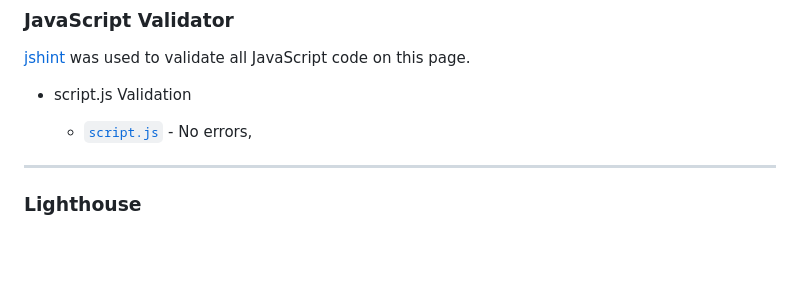
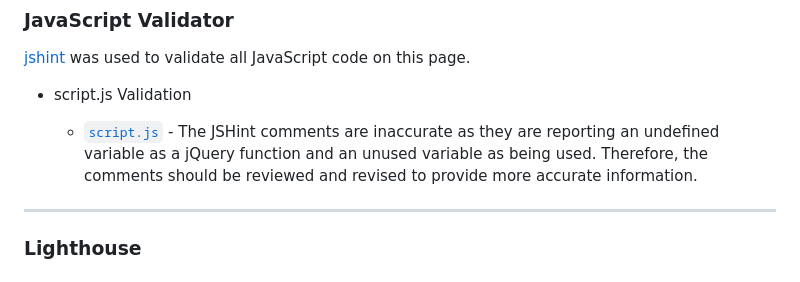
Before and after one commit to adampl2/NoteWave, a Markdown page: TESTING.md, the part around the change. Rendered like a GitHub page; blank space fills up the shorter version.

Commit message:
JavaScript testing

```diff
--- a/TESTING.md
+++ b/TESTING.md
@@ -50,7 +50,7 @@ The [W3C validator](https://validator.w3.org/) was used to validate the HTML and
 
 * script.js Validation
 
-  * [`script.js`]() - No errors,
+  * [`script.js`](docs/testing-js.jpg) - The JSHint comments are inaccurate as they are reporting an undefined variable as a jQuery function and an unused variable as being used. Therefore, the comments should be reviewed and revised to provide more accurate information.
 
 - - -
 
```
Also changed, not shown: docs/testing-js.jpg (added).
